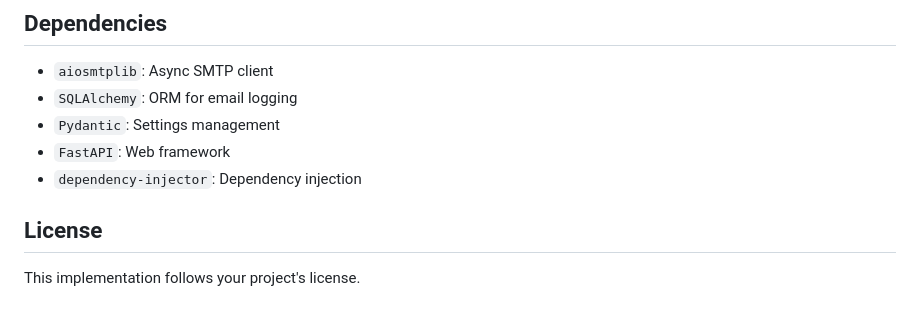
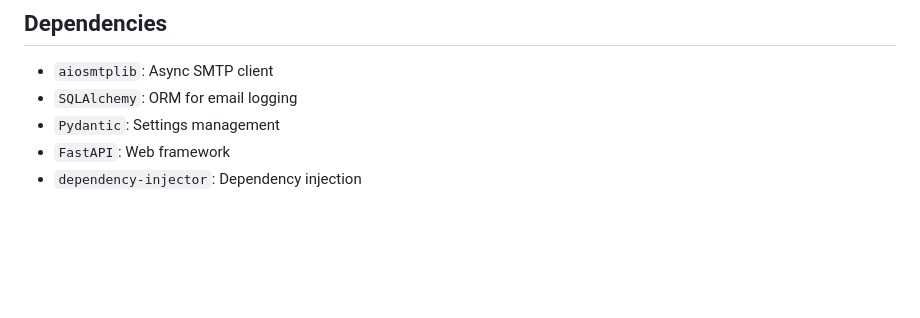
Before and after one commit to sodipto/fastapi-starter-boilerplate, a Markdown page: EMAIL_SERVICE.md, the part around the change. GitHub-like rendering; blank space fills up the shorter version.

```diff
--- a/EMAIL_SERVICE.md
+++ b/EMAIL_SERVICE.md
@@ -424,7 +424,3 @@ This creates the `identity.email_logs` table.
 - `Pydantic`: Settings management
 - `FastAPI`: Web framework
 - `dependency-injector`: Dependency injection
-
-## License
-
-This implementation follows your project's license.
```
